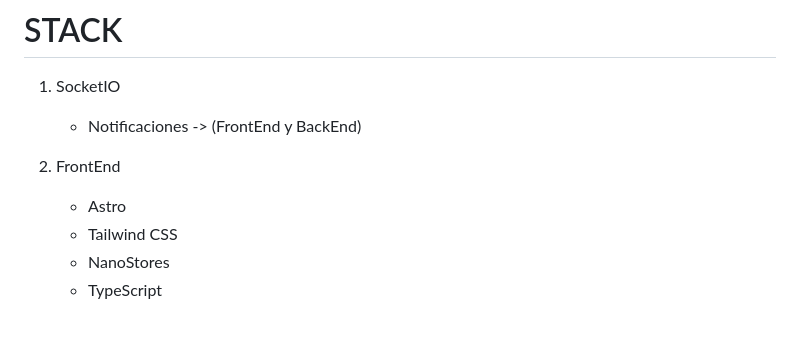
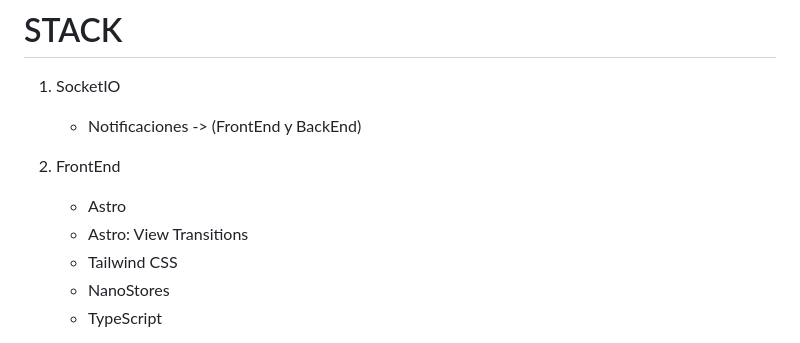
Before and after one commit to Asemxu/FullStack-Apuesta-Total, a Markdown page: Readme.md, the part around the change. GitHub-like rendering.

```diff
--- a/Readme.md
+++ b/Readme.md
@@ -8,6 +8,7 @@
 
 2. FrontEnd
     - Astro
+    - Astro: View Transitions
     - Tailwind CSS
     - NanoStores
     - TypeScript
```
